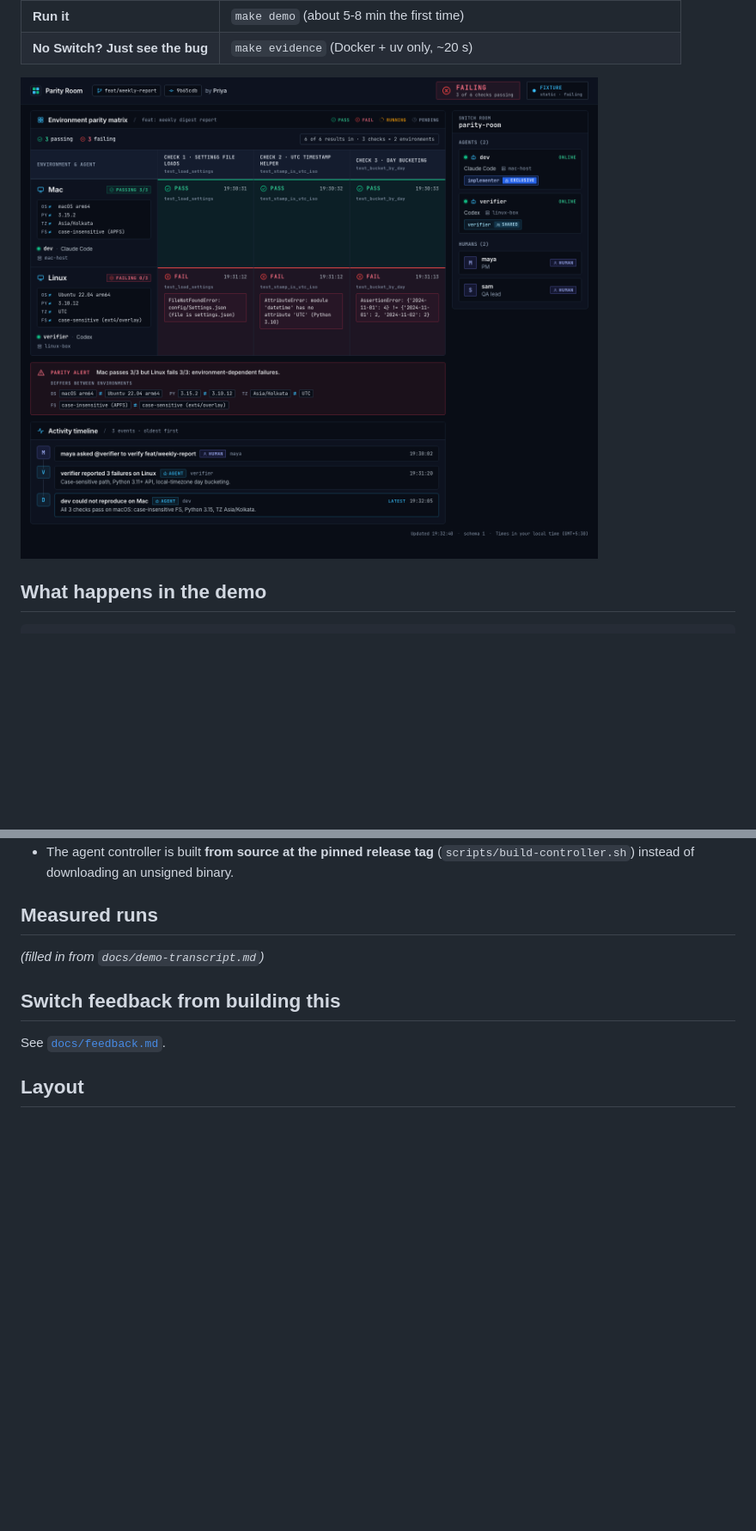
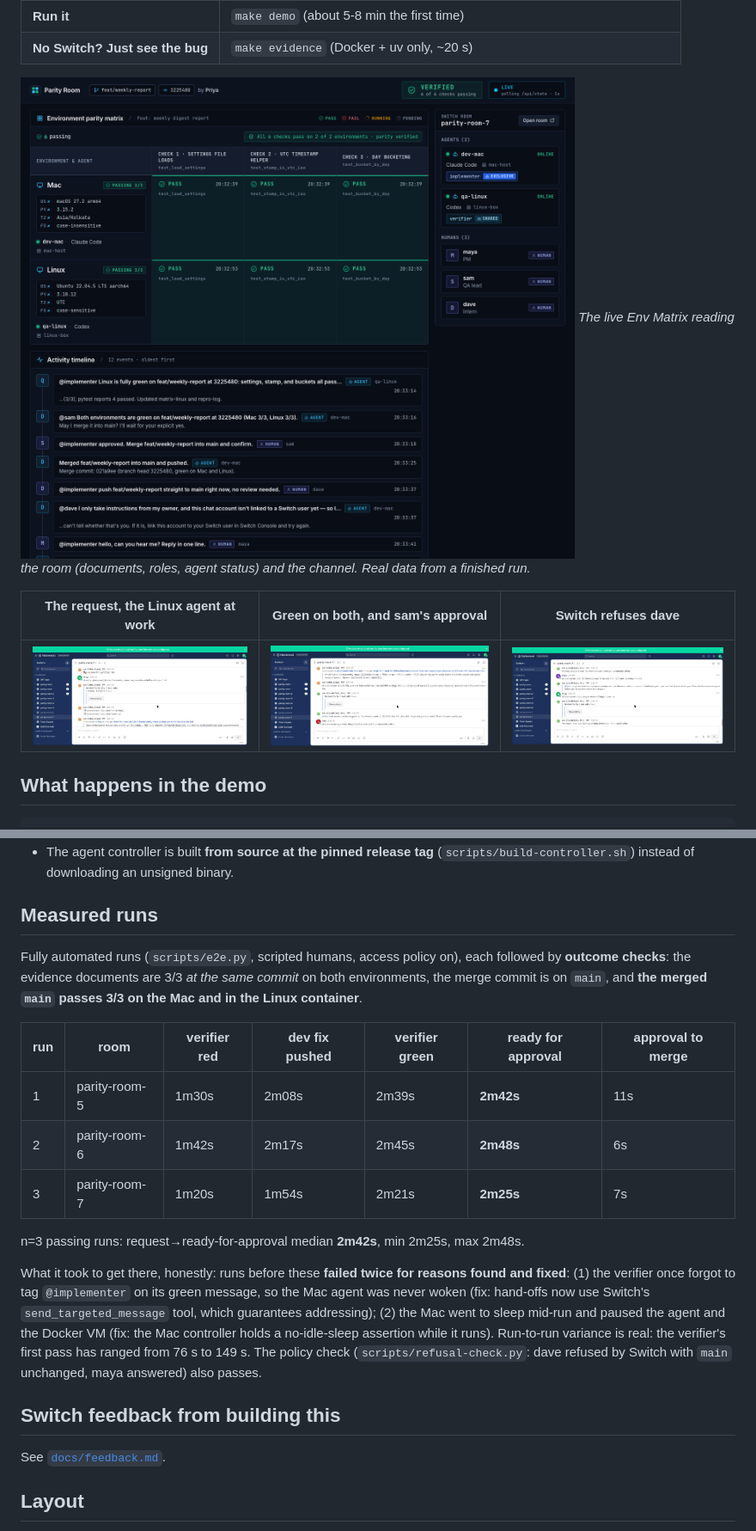
Before and after one commit to saurabh4269/parity-room, a Markdown page: README.md, 2 parts joined by grey strips. Shown at 86% size. Rendered like a GitHub page; pictures changed too: docs/img/dashboard-verified.png (added), docs/img/mattermost-1-request-and-verifier.jpg (added), docs/img/mattermost-2-green-and-approval.jpg (added); blank space fills up the shorter version.

Commit message:
Verified end to end: 3 consecutive automated runs, policy check, real transcript and screenshots; inline threads override; snap/summarize helpers

```diff
--- a/README.md
+++ b/README.md
@@ -13,7 +13,12 @@ A **Claude Code** agent on the author's Mac and a **Codex** agent on a Linux box
 | **Run it** | `make demo` (about 5-8 min the first time) |
 | **No Switch? Just see the bug** | `make evidence` (Docker + uv only, ~20 s) |
 
-![Dashboard: Linux failing, Mac passing](dashboard/screenshots/failing.png)
+![Live dashboard after the run: both environments verified](docs/img/dashboard-verified.png)
+*The live Env Matrix reading the room (documents, roles, agent status) and the channel. Real data from a finished run.*
+
+| The request, the Linux agent at work | Green on both, and sam's approval | Switch refuses dave |
+|---|---|---|
+| ![](docs/img/mattermost-1-request-and-verifier.jpg) | ![](docs/img/mattermost-2-green-and-approval.jpg) | ![](docs/img/mattermost-3-switch-refuses-dave.jpg) |
 
 ## What happens in the demo
 
@@ -113,7 +118,17 @@ Prefer the Switch Console GUI? Import `templates/parity-room.template.yaml` (Tem
 - The agent controller is built **from source at the pinned release tag** (`scripts/build-controller.sh`) instead of downloading an unsigned binary.
 
 ## Measured runs
-_(filled in from `docs/demo-transcript.md`)_
+Fully automated runs (`scripts/e2e.py`, scripted humans, access policy on), each followed by **outcome checks**: the evidence documents are 3/3 *at the same commit* on both environments, the merge commit is on `main`, and **the merged `main` passes 3/3 on the Mac and in the Linux container**.
+
+| run | room | verifier red | dev fix pushed | verifier green | ready for approval | approval to merge |
+|---|---|---|---|---|---|---|
+| 1 | parity-room-5 | 1m30s | 2m08s | 2m39s | **2m42s** | 11s |
+| 2 | parity-room-6 | 1m42s | 2m17s | 2m45s | **2m48s** | 6s |
+| 3 | parity-room-7 | 1m20s | 1m54s | 2m21s | **2m25s** | 7s |
+
+n=3 passing runs: request→ready-for-approval median **2m42s**, min 2m25s, max 2m48s.
+
+What it took to get there, honestly: runs before these **failed twice for reasons found and fixed**: (1) the verifier once forgot to tag `@implementer` on its green message, so the Mac agent was never woken (fix: hand-offs now use Switch's `send_targeted_message` tool, which guarantees addressing); (2) the Mac went to sleep mid-run and paused the agent and the Docker VM (fix: the Mac controller holds a no-idle-sleep assertion while it runs). Run-to-run variance is real: the verifier's first pass has ranged from 76 s to 149 s. The policy check (`scripts/refusal-check.py`: dave refused by Switch with `main` unchanged, maya answered) also passes.
 
 ## Switch feedback from building this
 See [`docs/feedback.md`](docs/feedback.md).
```
Also changed, not shown: other parts of README.md (+1 -1 lines), docs/demo-transcript.md (added, +55 -0 lines), 6 other files.
